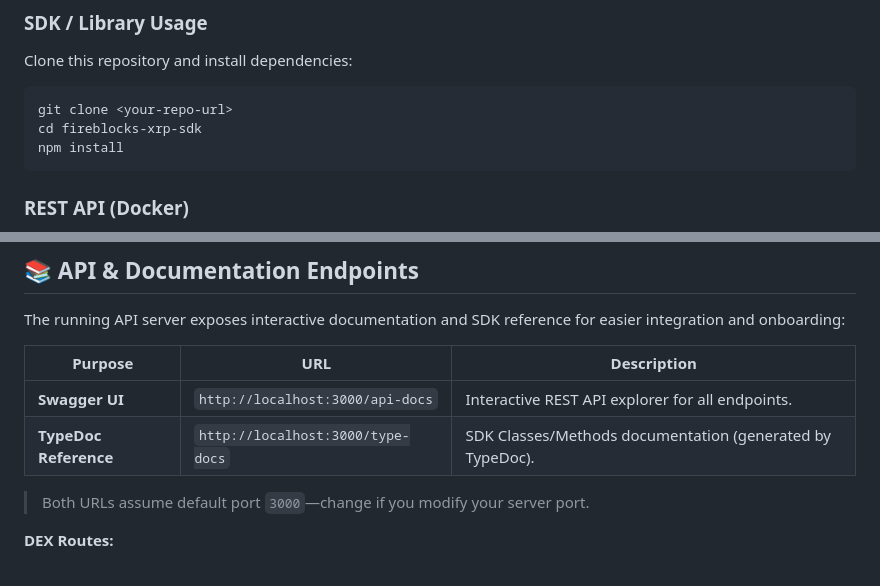
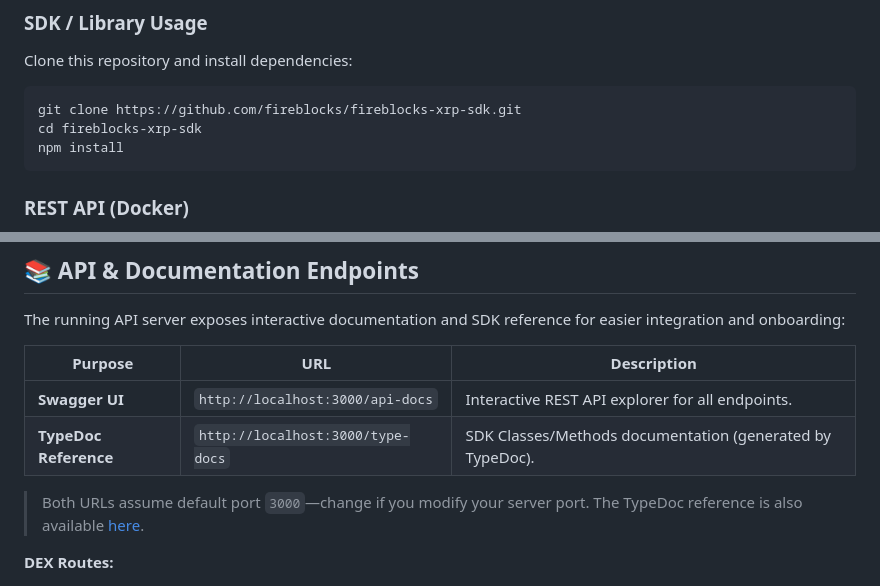
Before and after one commit to nsmithau/fireblocks-xrp-sdk, a Markdown page: README.md, 2 parts joined by grey strips. GitHub-like rendering.

````diff
--- a/README.md
+++ b/README.md
@@ -39,7 +39,7 @@ Built for Fireblocks customers who want seamless DEX, token, and issuer operatio
 Clone this repository and install dependencies:
 
 ```bash
-git clone <your-repo-url>
+git clone https://github.com/fireblocks/fireblocks-xrp-sdk.git
 cd fireblocks-xrp-sdk
 npm install
 ```
@@ -398,6 +398,7 @@ The running API server exposes interactive documentation and SDK reference for e
 | **TypeDoc Reference** | `http://localhost:3000/type-docs` | SDK Classes/Methods documentation (generated by TypeDoc). |
 
 > Both URLs assume default port `3000`—change if you modify your server port.
+> The TypeDoc reference is also available [here](https://fireblocks.github.io/fireblocks-xrp-sdk/).
 
 **DEX Routes:**
 
````
